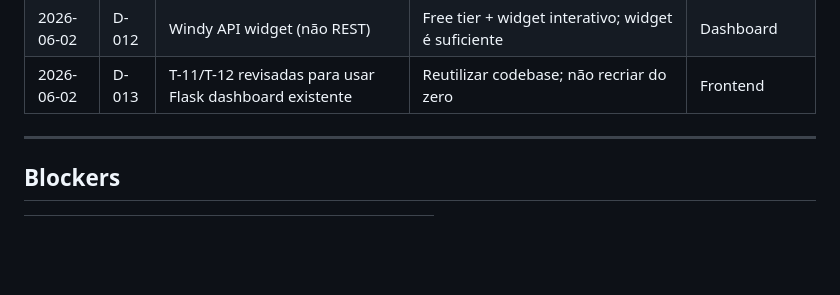
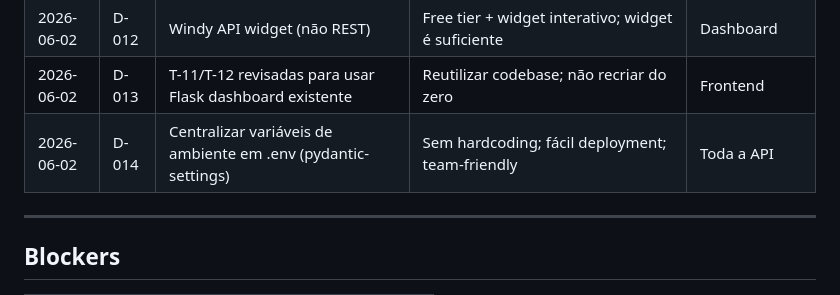
Before and after one commit to Grupo-S-faculdade-FIAP/global-solution-2s, a Markdown page: .specs/project/STATE.md, the part around the change. Rendered like a GitHub page; blank space fills up the shorter version.

Commit message:
docs(state): record environment variable centralization decision

```diff
--- a/.specs/project/STATE.md
+++ b/.specs/project/STATE.md
@@ -35,6 +35,7 @@
 | 2026-06-02 | D-011 | Correlação ML simples (não deep learning) | Reduz complexidade; mais interpretável para MVP | ML Module |
 | 2026-06-02 | D-012 | Windy API widget (não REST) | Free tier + widget interativo; widget é suficiente | Dashboard |
 | 2026-06-02 | D-013 | T-11/T-12 revisadas para usar Flask dashboard existente | Reutilizar codebase; não recriar do zero | Frontend |
+| 2026-06-02 | D-014 | Centralizar variáveis de ambiente em .env (pydantic-settings) | Sem hardcoding; fácil deployment; team-friendly | Toda a API |
 
 ---
 
```
